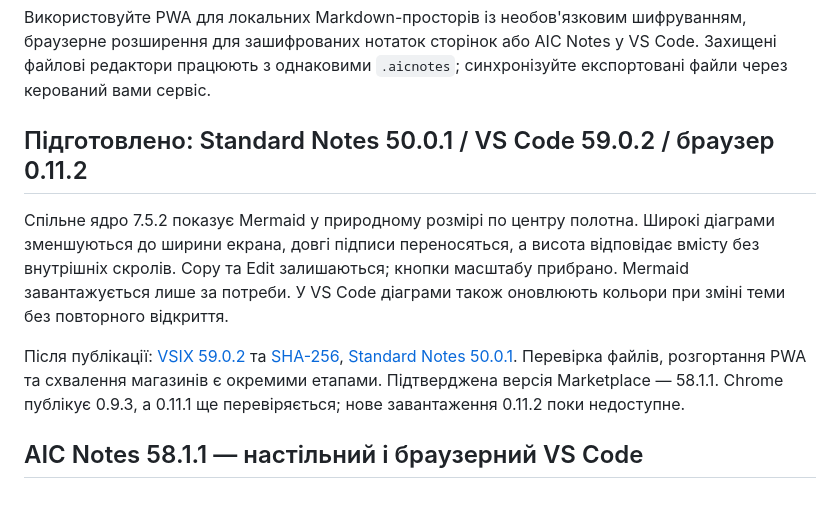
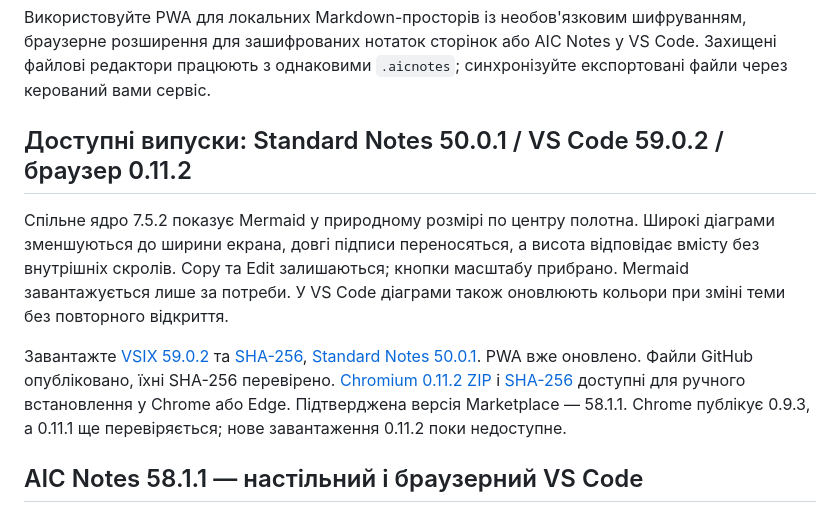
Before and after one commit to ldzyha/standard-notes-aic, a Markdown page: pwa/releases.uk.md, the part around the change. Drawn GitHub-style.

```diff
--- a/pwa/releases.uk.md
+++ b/pwa/releases.uk.md
@@ -9,7 +9,7 @@
 у VS Code. Захищені файлові редактори працюють з однаковими `.aicnotes`;
 синхронізуйте експортовані файли через керований вами сервіс.
 
-## Підготовлено: Standard Notes 50.0.1 / VS Code 59.0.2 / браузер 0.11.2
+## Доступні випуски: Standard Notes 50.0.1 / VS Code 59.0.2 / браузер 0.11.2
 
 Спільне ядро 7.5.2 показує Mermaid у природному розмірі по центру полотна.
 Широкі діаграми зменшуються до ширини екрана, довгі підписи переносяться,
@@ -17,10 +17,13 @@
 кнопки масштабу прибрано. Mermaid завантажується лише за потреби.
 У VS Code діаграми також оновлюють кольори при зміні теми без повторного відкриття.
 
-Після публікації: [VSIX 59.0.2](https://github.com/ldzyha/aic-notes/releases/download/v59.0.2/aic-notes-59.0.2.vsix)
+Завантажте [VSIX 59.0.2](https://github.com/ldzyha/aic-notes/releases/download/v59.0.2/aic-notes-59.0.2.vsix)
 та [SHA-256](https://github.com/ldzyha/aic-notes/releases/download/v59.0.2/aic-notes-59.0.2.vsix.sha256),
 [Standard Notes 50.0.1](https://github.com/ldzyha/standard-notes-aic/releases/tag/v50.0.1).
-Перевірка файлів, розгортання PWA та схвалення магазинів є окремими етапами.
+PWA вже оновлено. Файли GitHub опубліковано, їхні SHA-256 перевірено.
+[Chromium 0.11.2 ZIP](https://github.com/ldzyha/standard-notes-aic/releases/download/v50.0.1/aic-browser-chromium-0.11.2.zip)
+і [SHA-256](https://github.com/ldzyha/standard-notes-aic/releases/download/v50.0.1/aic-browser-chromium-0.11.2.zip.sha256)
+доступні для ручного встановлення у Chrome або Edge.
 Підтверджена версія Marketplace — 58.1.1. Chrome публікує 0.9.3, а 0.11.1
 ще перевіряється; нове завантаження 0.11.2 поки недоступне.
 
```
Also changed, not shown: pwa/releases.md (+6 -3 lines).
